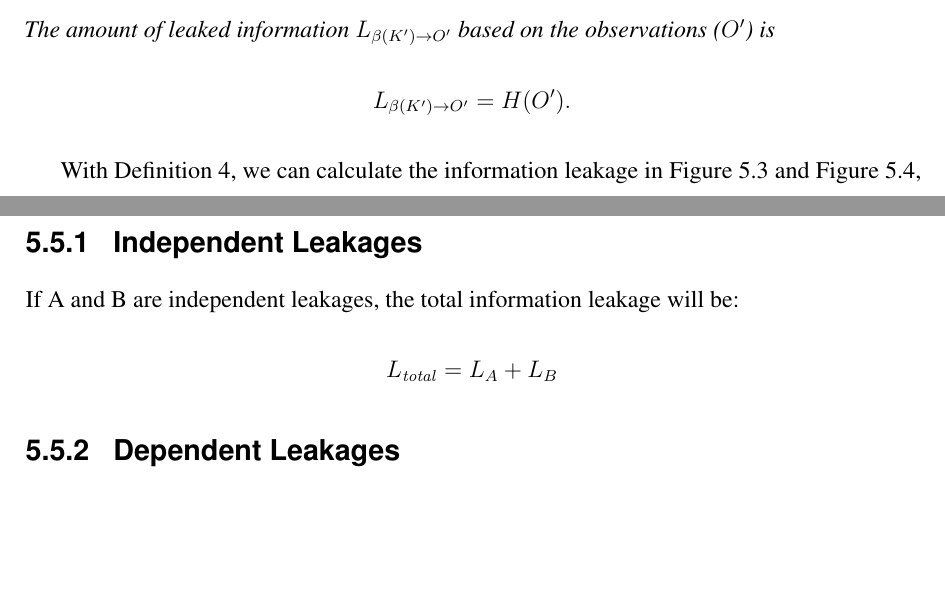
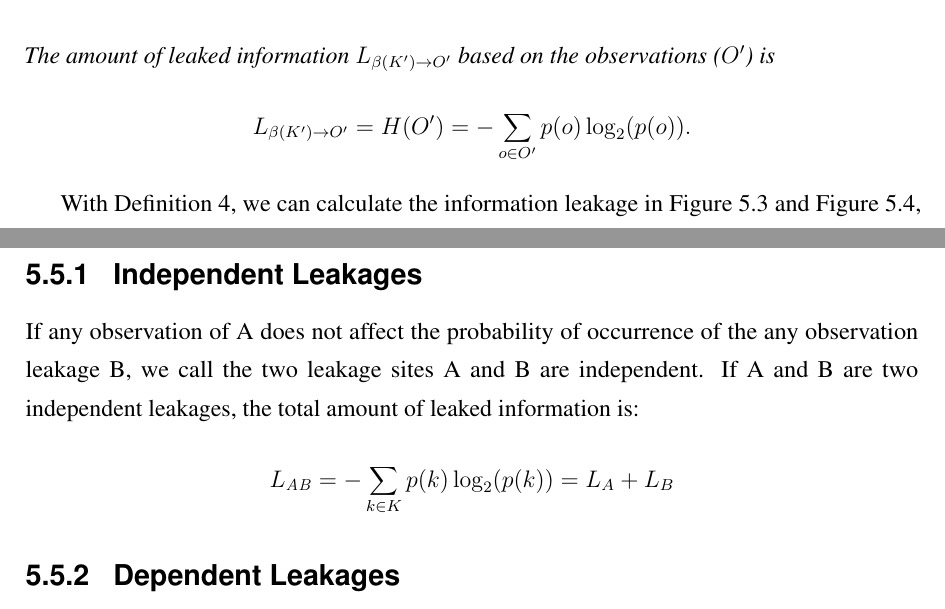
Before and after one commit to qinkunbao/Thesis, a LaTeX thesis (Qinkun-Dissertation.tex, which reads Chapter-5/Chapter-5.tex): two parts of pages 89 and 93 of 129, joined at a grey line, cut so that both start at the same text, the shorter picture padded with empty space. Compiled offline with pdfLaTeX; a missing bibliography style is replaced by a similar one.

Commit message:
Updates from Overleaf

```diff
--- a/Chapter-5/Chapter-5.tex
+++ b/Chapter-5/Chapter-5.tex
@@ -299,7 +299,7 @@ Let's formally define the amount of leaked information based on the above observ
     $$\beta(K') \rightarrow	O'.$$
     %Here $O$ is a set that consists of various observations $o_1, o_2, \dots, o_m$.
     The amount of leaked information $L_{\beta(K')\rightarrow O'}$ based on the observations ($O'$) is
-    $$L_{\beta(K')\rightarrow O'} = H(O'). $$
+    $$L_{\beta(K')\rightarrow O'} = H(O') = - \sum_{o {\in} O'}p(o)\log_2(p(o)). $$
 \end{mydef}
 
 
@@ -418,7 +418,8 @@ Depending on the relation between A and B, the total leaked information $L_{\mat
 
 \subsection{Independent Leakages}
-If A and B are independent leakages, the total information leakage will be:
-\[L_{\mathit{total}} = L_A + L_B \]
+If any observation of A does not affect the probability of occurrence of the any observation leakage B, we call the two leakage sites A and B are independent.
+If A and B are two independent leakages, the total amount of leaked information is:
+\[L_{\mathit{AB}} = - \sum_{k {\in} K}p(k)\log_2(p(k)) = L_A + L_B \]
 
 \subsection{Dependent Leakages}
 If A and B are dependent leakages, the total information leakage will be:
```
Also changed, not shown: Chapter-5/Chapter-5.tex (6 more changed lines).
